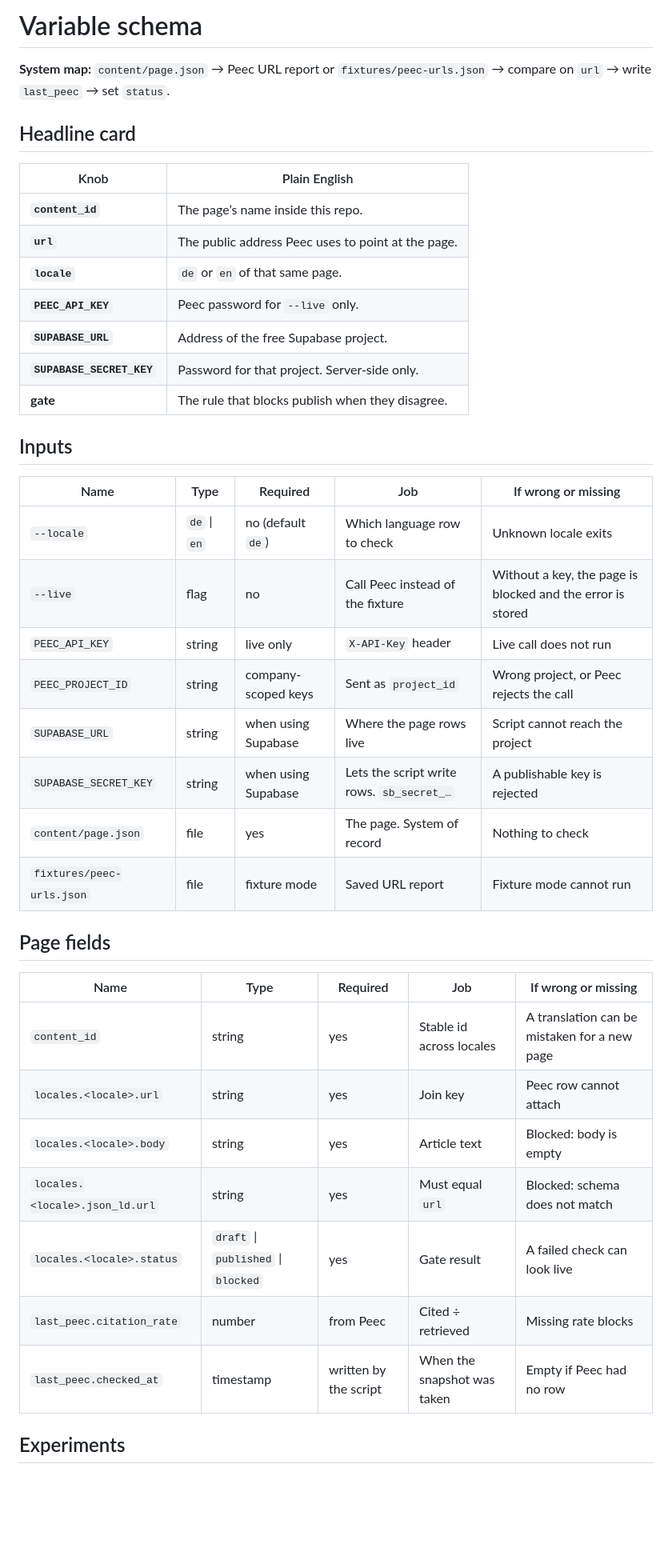
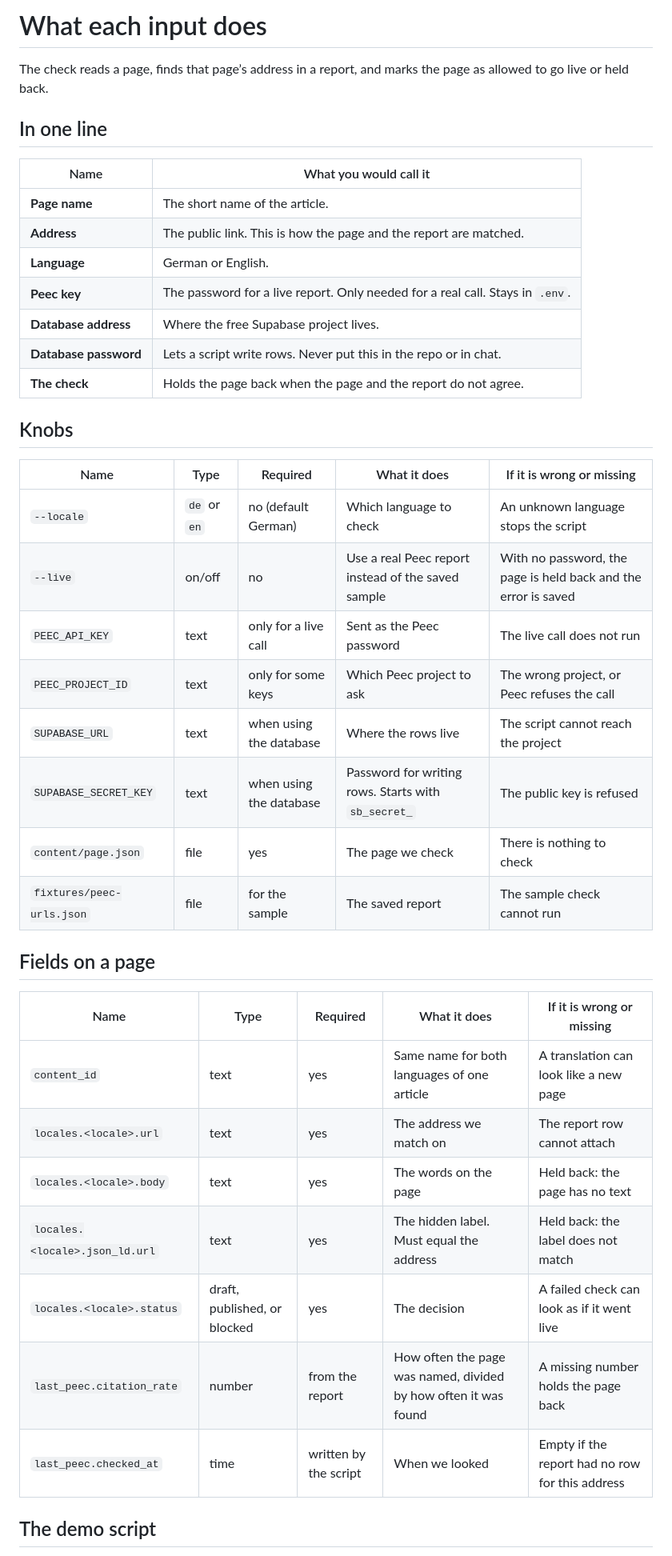
Before and after one commit to seancmry/content-gate, a Markdown page: VARIABLE_SCHEMA.md, the part around one of its changes. Shown at 80% size. Drawn GitHub-style; blank space fills up the shorter version.

```diff
--- a/VARIABLE_SCHEMA.md
+++ b/VARIABLE_SCHEMA.md
@@ -1,43 +1,43 @@
-# Variable schema
+# What each input does
 
-**System map:** `content/page.json` → Peec URL report or `fixtures/peec-urls.json` → compare on `url` → write `last_peec` → set `status`.
+The check reads a page, finds that page’s address in a report, and marks the page as allowed to go live or held back.
 
-## Headline card
+## In one line
 
-| Knob | Plain English |
+| Name | What you would call it |
 | --- | --- |
-| **`content_id`** | The page’s name inside this repo. |
-| **`url`** | The public address Peec uses to point at the page. |
-| **`locale`** | `de` or `en` of that same page. |
-| **`PEEC_API_KEY`** | Peec password for `--live` only. |
-| **`SUPABASE_URL`** | Address of the free Supabase project. |
-| **`SUPABASE_SECRET_KEY`** | Password for that project. Server-side only. |
-| **gate** | The rule that blocks publish when they disagree. |
+| **Page name** | The short name of the article. |
+| **Address** | The public link. This is how the page and the report are matched. |
+| **Language** | German or English. |
+| **Peec key** | The password for a live report. Only needed for a real call. Stays in `.env`. |
+| **Database address** | Where the free Supabase project lives. |
+| **Database password** | Lets a script write rows. Never put this in the repo or in chat. |
+| **The check** | Holds the page back when the page and the report do not agree. |
 
-## Inputs
+## Knobs
 
-| Name | Type | Required | Job | If wrong or missing |
+| Name | Type | Required | What it does | If it is wrong or missing |
 | --- | --- | --- | --- | --- |
-| `--locale` | `de` \| `en` | no (default `de`) | Which language row to check | Unknown locale exits |
-| `--live` | flag | no | Call Peec instead of the fixture | Without a key, the page is blocked and the error is stored |
-| `PEEC_API_KEY` | string | live only | `X-API-Key` header | Live call does not run |
-| `PEEC_PROJECT_ID` | string | company-scoped keys | Sent as `project_id` | Wrong project, or Peec rejects the call |
-| `SUPABASE_URL` | string | when using Supabase | Where the page rows live | Script cannot reach the project |
-| `SUPABASE_SECRET_KEY` | string | when using Supabase | Lets the script write rows. `sb_secret_…` | A publishable key is rejected |
-| `content/page.json` | file | yes | The page. System of record | Nothing to check |
-| `fixtures/peec-urls.json` | file | fixture mode | Saved URL report | Fixture mode cannot run |
+| `--locale` | `de` or `en` | no (default German) | Which language to check | An unknown language stops the script |
+| `--live` | on/off | no | Use a real Peec report instead of the saved sample | With no password, the page is held back and the error is saved |
+| `PEEC_API_KEY` | text | only for a live call | Sent as the Peec password | The live call does not run |
+| `PEEC_PROJECT_ID` | text | only for some keys | Which Peec project to ask | The wrong project, or Peec refuses the call |
+| `SUPABASE_URL` | text | when using the database | Where the rows live | The script cannot reach the project |
+| `SUPABASE_SECRET_KEY` | text | when using the database | Password for writing rows. Starts with `sb_secret_` | The public key is refused |
+| `content/page.json` | file | yes | The page we check | There is nothing to check |
+| `fixtures/peec-urls.json` | file | for the sample | The saved report | The sample check cannot run |
 
-## Page fields
+## Fields on a page
 
-| Name | Type | Required | Job | If wrong or missing |
+| Name | Type | Required | What it does | If it is wrong or missing |
 | --- | --- | --- | --- | --- |
-| `content_id` | string | yes | Stable id across locales | A translation can be mistaken for a new page |
-| `locales.<locale>.url` | string | yes | Join key | Peec row cannot attach |
-| `locales.<locale>.body` | string | yes | Article text | Blocked: body is empty |
-| `locales.<locale>.json_ld.url` | string | yes | Must equal `url` | Blocked: schema does not match |
-| `locales.<locale>.status` | `draft` \| `published` \| `blocked` | yes | Gate result | A failed check can look live |
-| `last_peec.citation_rate` | number | from Peec | Cited ÷ retrieved | Missing rate blocks |
-| `last_peec.checked_at` | timestamp | written by the script | When the snapshot was taken | Empty if Peec had no row |
+| `content_id` | text | yes | Same name for both languages of one article | A translation can look like a new page |
+| `locales.<locale>.url` | text | yes | The address we match on | The report row cannot attach |
+| `locales.<locale>.body` | text | yes | The words on the page | Held back: the page has no text |
+| `locales.<locale>.json_ld.url` | text | yes | The hidden label. Must equal the address | Held back: the label does not match |
+| `locales.<locale>.status` | draft, published, or blocked | yes | The decision | A failed check can look as if it went live |
+| `last_peec.citation_rate` | number | from the report | How often the page was named, divided by how often it was found | A missing number holds the page back |
+| `last_peec.checked_at` | time | written by the script | When we looked | Empty if the report had no row for this address |
 
-## Experiments
+## The demo script
 
```
Also changed, not shown: other parts of VARIABLE_SCHEMA.md (+8 -8 lines), README.md (+30 -28 lines), docs/images/catalog.png, docs/images/results.png, 13 other files.
